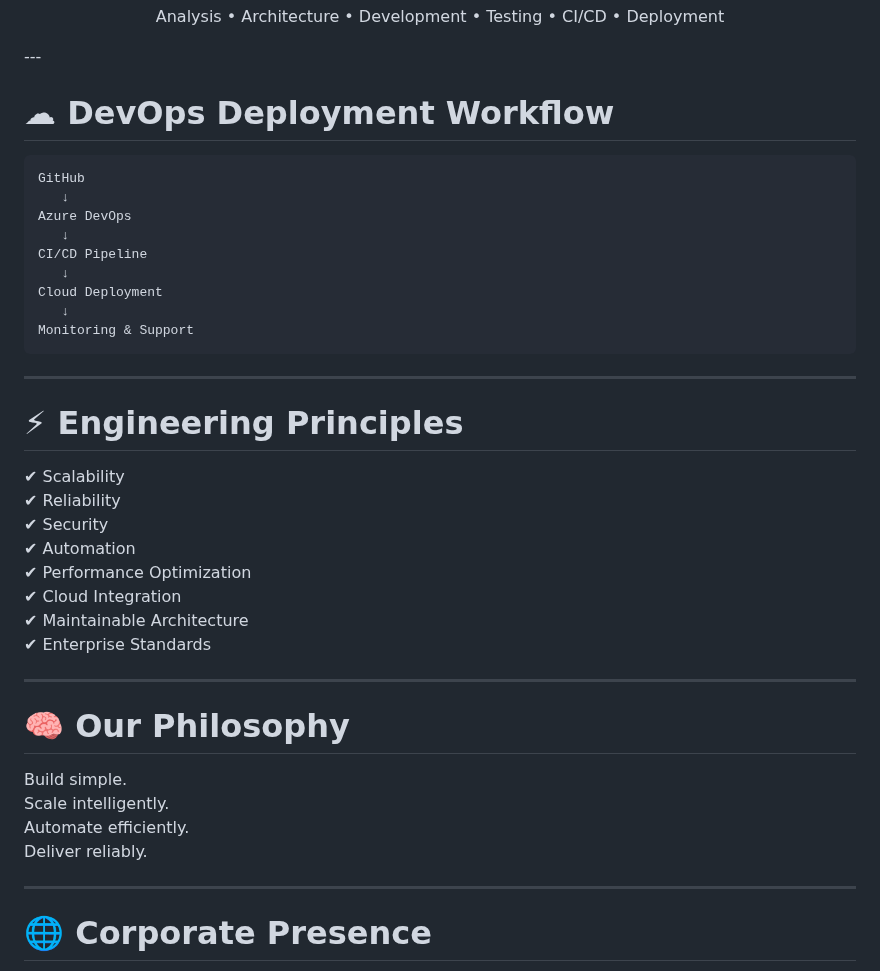
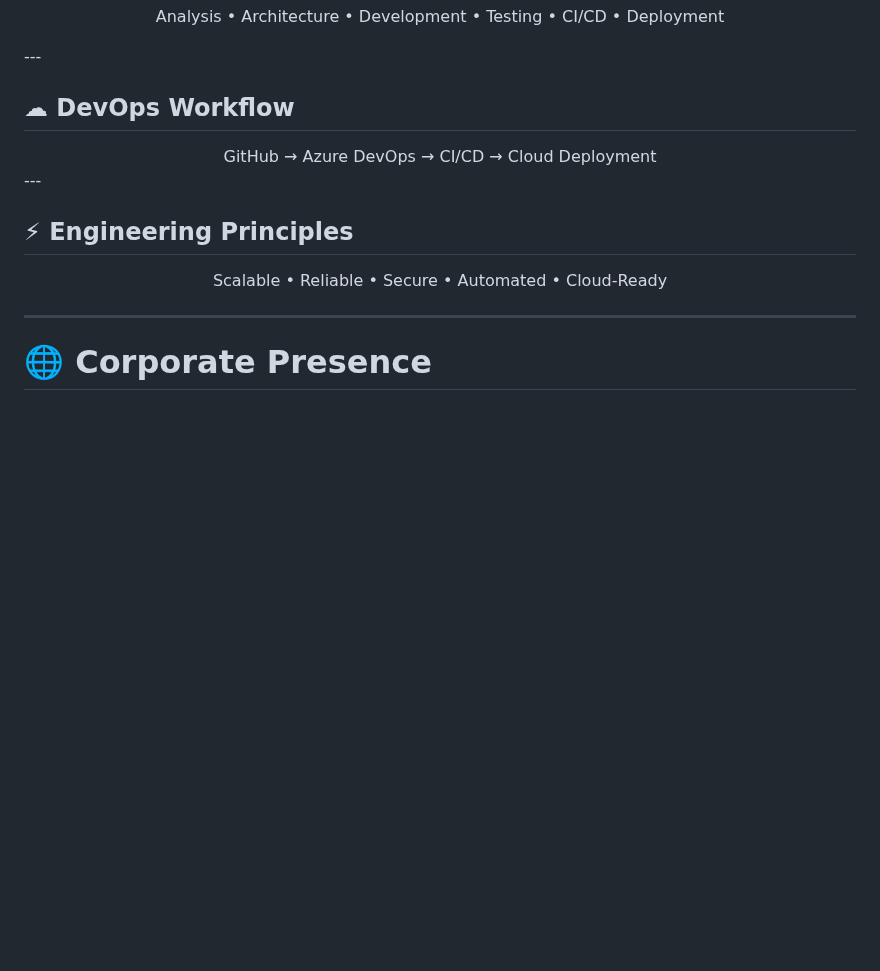
Before and after one commit to Nithish2424/kvtech-portfolio, a Markdown page: README.md, the part around the change. GitHub-like rendering; blank space fills up the shorter version.

````diff
--- a/README.md
+++ b/README.md
@@ -129,45 +129,16 @@ Analysis • Architecture • Development • Testing • CI/CD • Deployment
 </div>
 ---
 
-# ☁ DevOps Deployment Workflow
-
-```text
-GitHub
-   ↓
-Azure DevOps
-   ↓
-CI/CD Pipeline
-   ↓
-Cloud Deployment
-   ↓
-Monitoring & Support
-```
-
+## ☁ DevOps Workflow
+<div align="center">
+GitHub → Azure DevOps → CI/CD → Cloud Deployment
+</div>
 ---
 
-# ⚡ Engineering Principles
-
-<div align="left">
-
-✔ Scalability
-✔ Reliability
-✔ Security
-✔ Automation
-✔ Performance Optimization
-✔ Cloud Integration
-✔ Maintainable Architecture
-✔ Enterprise Standards
-
+## ⚡ Engineering Principles
+<div align="center">
+Scalable • Reliable • Secure • Automated • Cloud-Ready
 </div>
-
----
-
-# 🧠 Our Philosophy
-
-Build simple.
-Scale intelligently.
-Automate efficiently.
-Deliver reliably.
 
 ---
 
````
